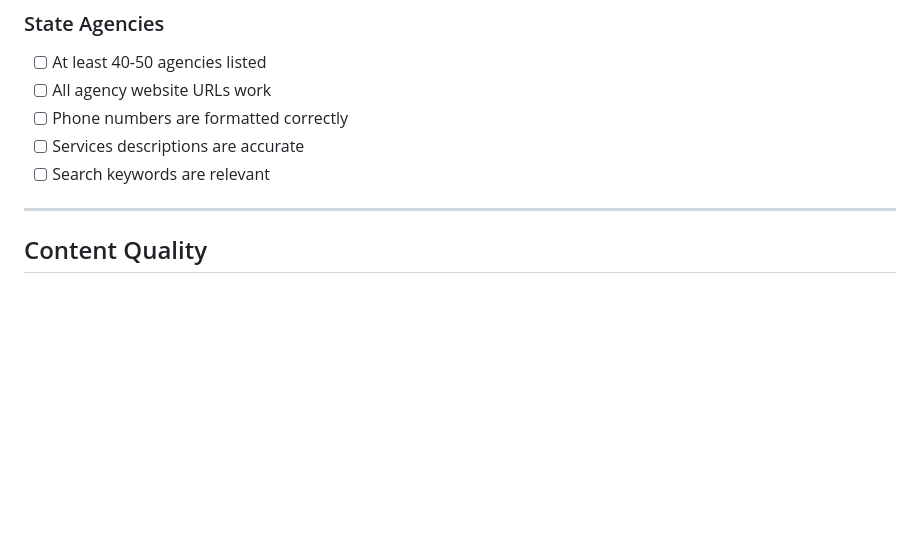
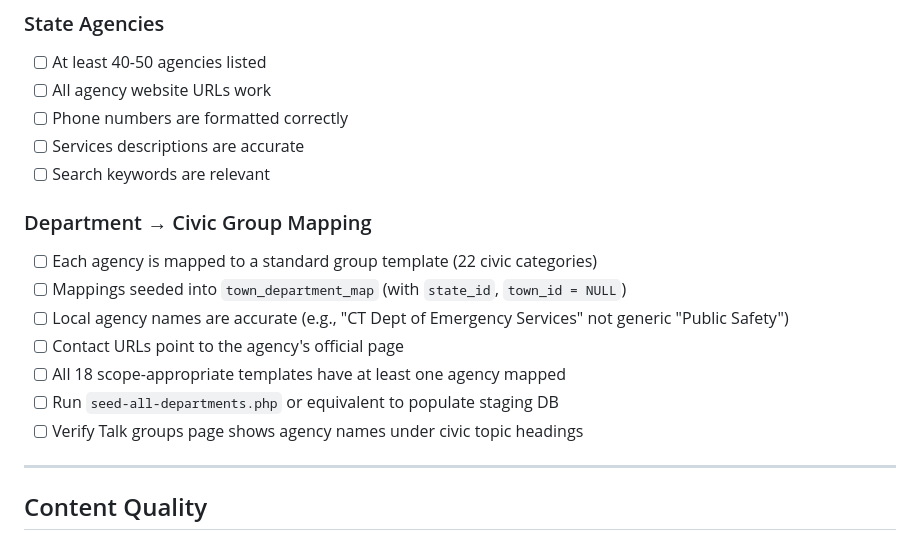
Before and after one commit to 45Harley/tpb2, a Markdown page: docs/state-builder/state-build-checklist.md, the part around the change. Rendered like a GitHub page; blank space fills up the shorter version.

```diff
--- a/docs/state-builder/state-build-checklist.md
+++ b/docs/state-builder/state-build-checklist.md
@@ -52,6 +52,15 @@ Use this checklist before submitting your state page build to ensure everything
 - [ ] Phone numbers are formatted correctly
 - [ ] Services descriptions are accurate
 - [ ] Search keywords are relevant
+
+### Department → Civic Group Mapping
+- [ ] Each agency is mapped to a standard group template (22 civic categories)
+- [ ] Mappings seeded into `town_department_map` (with `state_id`, `town_id = NULL`)
+- [ ] Local agency names are accurate (e.g., "CT Dept of Emergency Services" not generic "Public Safety")
+- [ ] Contact URLs point to the agency's official page
+- [ ] All 18 scope-appropriate templates have at least one agency mapped
+- [ ] Run `seed-all-departments.php` or equivalent to populate staging DB
+- [ ] Verify Talk groups page shows agency names under civic topic headings
 
 ---
 
```
Also changed, not shown: docs/town-builder/TOWN-BUILDER-AI-GUIDE.md (+39 -5 lines).
